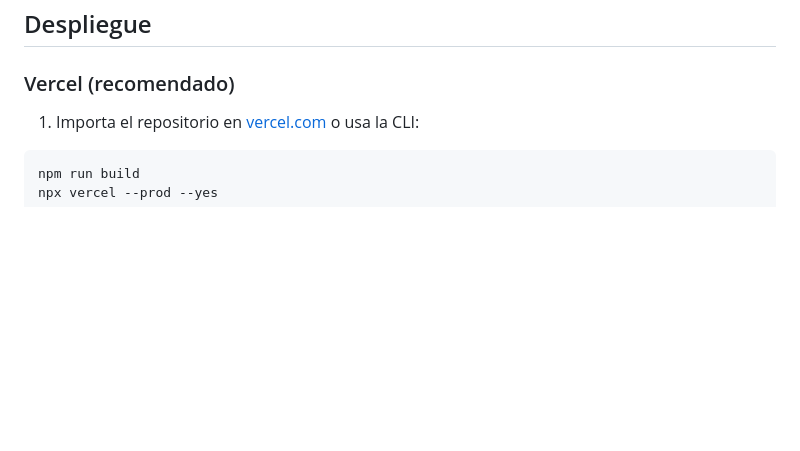
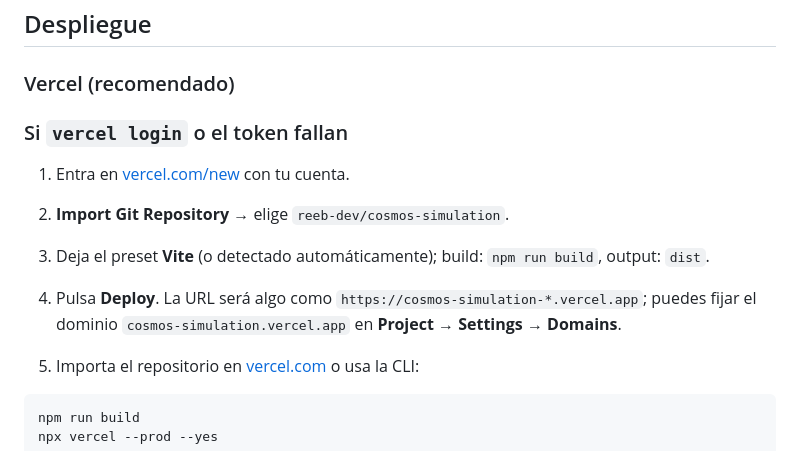
Before and after one commit to reeb-dev/cosmos-simulation, a Markdown page: README.md, the part around the change. Drawn GitHub-style; blank space fills up the shorter version.

Commit message:
Documentar despliegue manual en Vercel sin CLI
Co-authored-by: Cursor <cursoragent@cursor.com>

````diff
--- a/README.md
+++ b/README.md
@@ -52,6 +52,13 @@ Las teorías con **★** son propias del motor o especulativas; **★★** es fi
 
 ### Vercel (recomendado)
 
+### Si `vercel login` o el token fallan
+
+1. Entra en [vercel.com/new](https://vercel.com/new) con tu cuenta.
+2. **Import Git Repository** → elige `reeb-dev/cosmos-simulation`.
+3. Deja el preset **Vite** (o detectado automáticamente); build: `npm run build`, output: `dist`.
+4. Pulsa **Deploy**. La URL será algo como `https://cosmos-simulation-*.vercel.app`; puedes fijar el dominio `cosmos-simulation.vercel.app` en **Project → Settings → Domains**.
+
 1. Importa el repositorio en [vercel.com](https://vercel.com) o usa la CLI:
 
 ```bash
````
